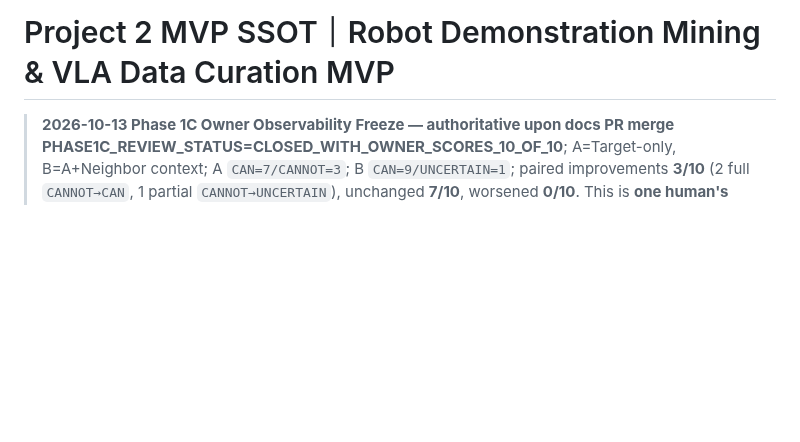
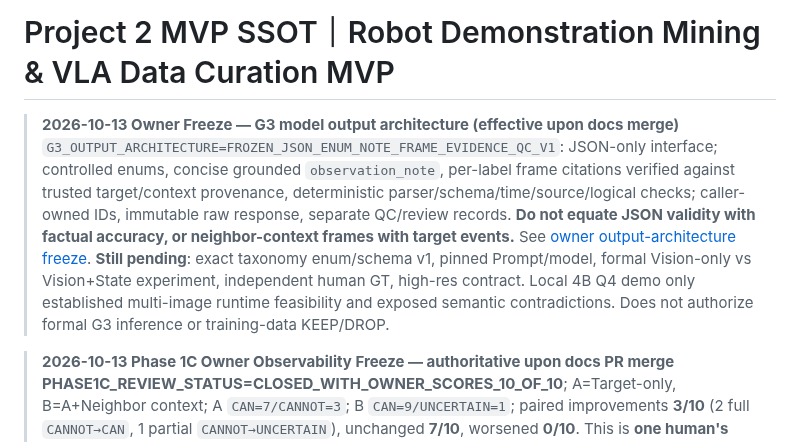
Before and after one commit to Modori1998/embody_project2_data_value, a Markdown page: 0-doc/Project2_MVP_SSOT_20261008.md, the part around the change. Rendered like a GitHub page; blank space fills up the shorter version.

Commit message:
Record owner-frozen G3 JSON output contract in project SSOT

```diff
--- a/0-doc/Project2_MVP_SSOT_20261008.md
+++ b/0-doc/Project2_MVP_SSOT_20261008.md
@@ -1,4 +1,7 @@
 # Project 2 MVP SSOT｜Robot Demonstration Mining & VLA Data Curation MVP
+
+> **2026-10-13 Owner Freeze — G3 model output architecture (effective upon docs merge)**
+> `G3_OUTPUT_ARCHITECTURE=FROZEN_JSON_ENUM_NOTE_FRAME_EVIDENCE_QC_V1`: JSON-only interface; controlled enums, concise grounded `observation_note`, per-label frame citations verified against trusted target/context provenance, deterministic parser/schema/time/source/logical checks; caller-owned IDs, immutable raw response, separate QC/review records. **Do not equate JSON validity with factual accuracy, or neighbor-context frames with target events.** See [owner output-architecture freeze](10-design-review/P2_G3_Structured_JSON_and_Evidence_Contract_Owner_Freeze_20261013.md). **Still pending**: exact taxonomy enum/schema v1, pinned Prompt/model, formal Vision-only vs Vision+State experiment, independent human GT, high-res contract. Local 4B Q4 demo only established multi-image runtime feasibility and exposed semantic contradictions. Does not authorize formal G3 inference or training-data KEEP/DROP.
 
 > **2026-10-13 Phase 1C Owner Observability Freeze — authoritative upon docs PR merge**
 > **PHASE1C_REVIEW_STATUS=CLOSED_WITH_OWNER_SCORES_10_OF_10**; A=Target-only, B=A+Neighbor context; A `CAN=7/CANNOT=3`; B `CAN=9/UNCERTAIN=1`; paired improvements **3/10** (2 full `CANNOT→CAN`, 1 partial `CANNOT→UNCERTAIN`), unchanged **7/10**, worsened **0/10**. This is **one human's subjective observability**, not human semantic GT or measured VLM accuracy. **CONTEXT_POLICY_DECISION=KEEP_CONTEXT_OPTIONAL**; `FORMAL_VLM_INPUT_POLICY=PENDING_FREEZE`. Full locked scoring definitions, 10 original score rows, source hash, short-segment evidence and precise limitations: [Phase 1B/1C owner freeze](10-design-review/P2_G3_Phase1B_1C_Observability_Owner_Freeze_20261013.md), [raw owner scores](10-design-review/evidence/P2_G3_Phase1C_Simple10_Owner_Scored_Raw_20261013.csv). G1/M2, Retrieval HOLD and original images remain unchanged. **The context-observability A/B is not the later formal Vision-only vs Vision+Robot-state A/B.**
```
